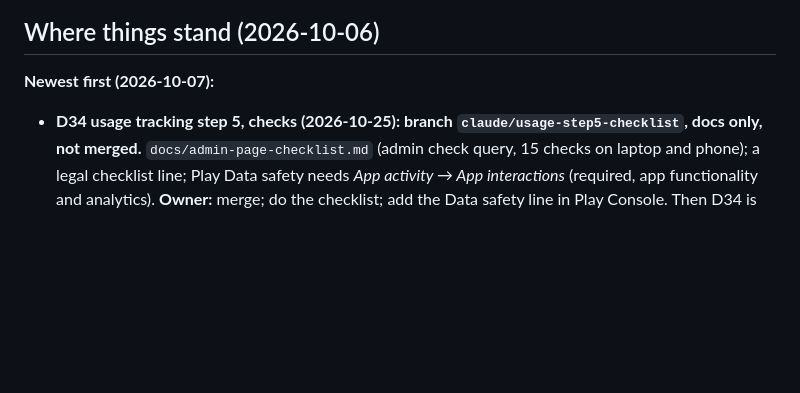
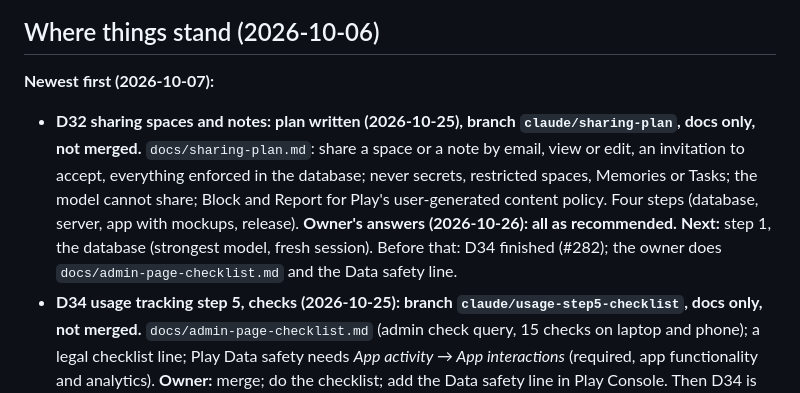
Before and after one commit to Hassan-Wehbe/digital-assistant, a Markdown page: docs/handoff.md, the part around the change. Drawn GitHub-style; blank space fills up the shorter version.

```diff
--- a/docs/handoff.md
+++ b/docs/handoff.md
@@ -13,6 +13,13 @@ tokens or keys in chat.
 ## Where things stand (2026-10-06)
 
 **Newest first (2026-10-07):**
+- **D32 sharing spaces and notes: plan written (2026-10-25), branch `claude/sharing-plan`, docs only,
+  not merged.** `docs/sharing-plan.md`: share a space or a note by email, view or edit, an invitation
+  to accept, everything enforced in the database; never secrets, restricted spaces, Memories or
+  Tasks; the model cannot share; Block and Report for Play's user-generated content policy. Four
+  steps (database, server, app with mockups, release). **Owner's answers (2026-10-26): all as
+  recommended.** **Next:** step 1, the database (strongest model, fresh session). Before that: D34 finished (#282); the owner does `docs/admin-page-checklist.md` and
+  the Data safety line.
 - **D34 usage tracking step 5, checks (2026-10-25): branch `claude/usage-step5-checklist`, docs
   only, not merged.** `docs/admin-page-checklist.md` (admin check query, 15 checks on laptop and
   phone); a legal checklist line; Play Data safety needs *App activity → App interactions*
```
Also changed, not shown: docs/design.md (+1 -1 lines), docs/sharing-plan.md (added, +210 -0 lines).
